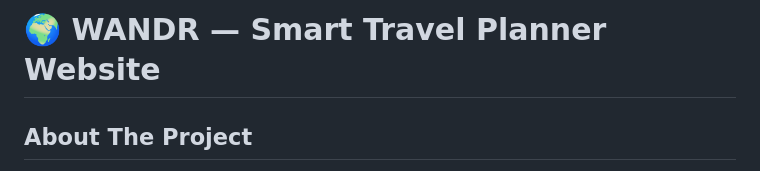
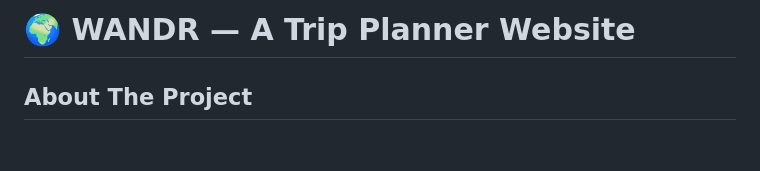
Before and after one commit to Govardhan-hub/WANDR-A-trip-planner-, a Markdown page: README.md, the part around the change. Drawn GitHub-style; blank space fills up the shorter version.

Commit message:
Update project title in README.md

```diff
--- a/README.md
+++ b/README.md
@@ -1,4 +1,4 @@
-# 🌍 WANDR — Smart Travel Planner Website
+# 🌍 WANDR — A Trip Planner Website
 
 ##  About The Project
 
```
